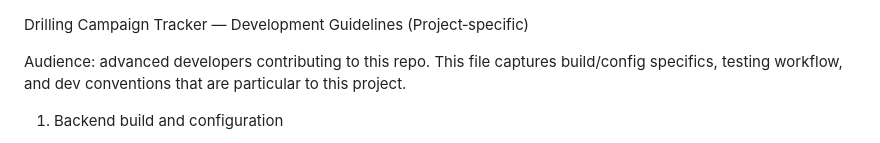
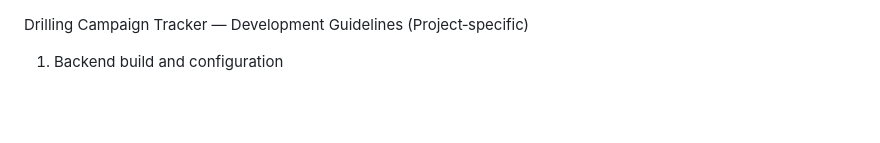
Before and after one commit to dtrhieu/ddash, a Markdown page: .junie/guidelines.md, the part around the change. GitHub-like rendering; blank space fills up the shorter version.

Commit message:
update junie guidelines

```diff
--- a/.junie/guidelines.md
+++ b/.junie/guidelines.md
@@ -1,6 +1,4 @@
 Drilling Campaign Tracker — Development Guidelines (Project‑specific)
-
-Audience: advanced developers contributing to this repo. This file captures build/config specifics, testing workflow, and dev conventions that are particular to this project.
 
 1) Backend build and configuration
 - Runtime: Python 3.12, Django 5.2, DRF 3.15. SQLite by default for local dev; Postgres optional via env.
```
